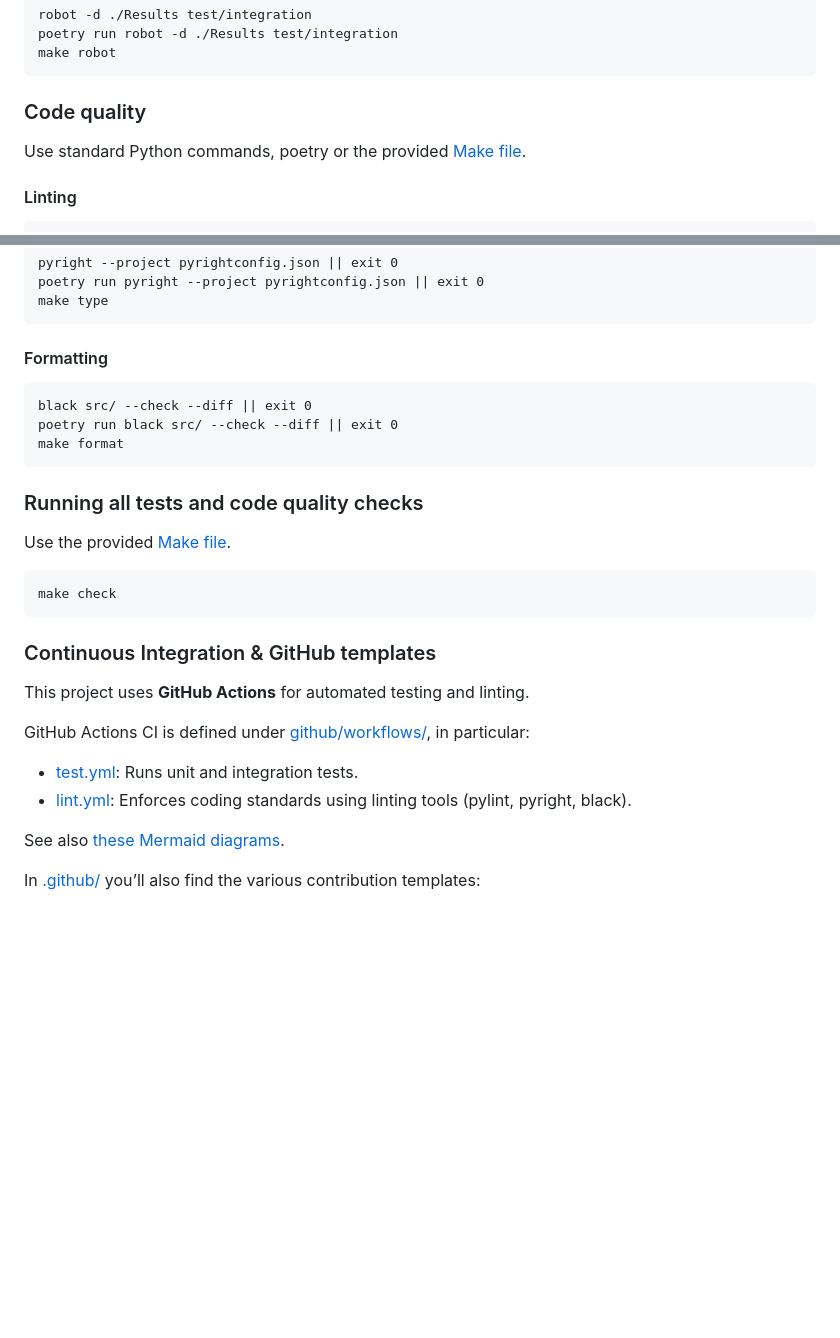
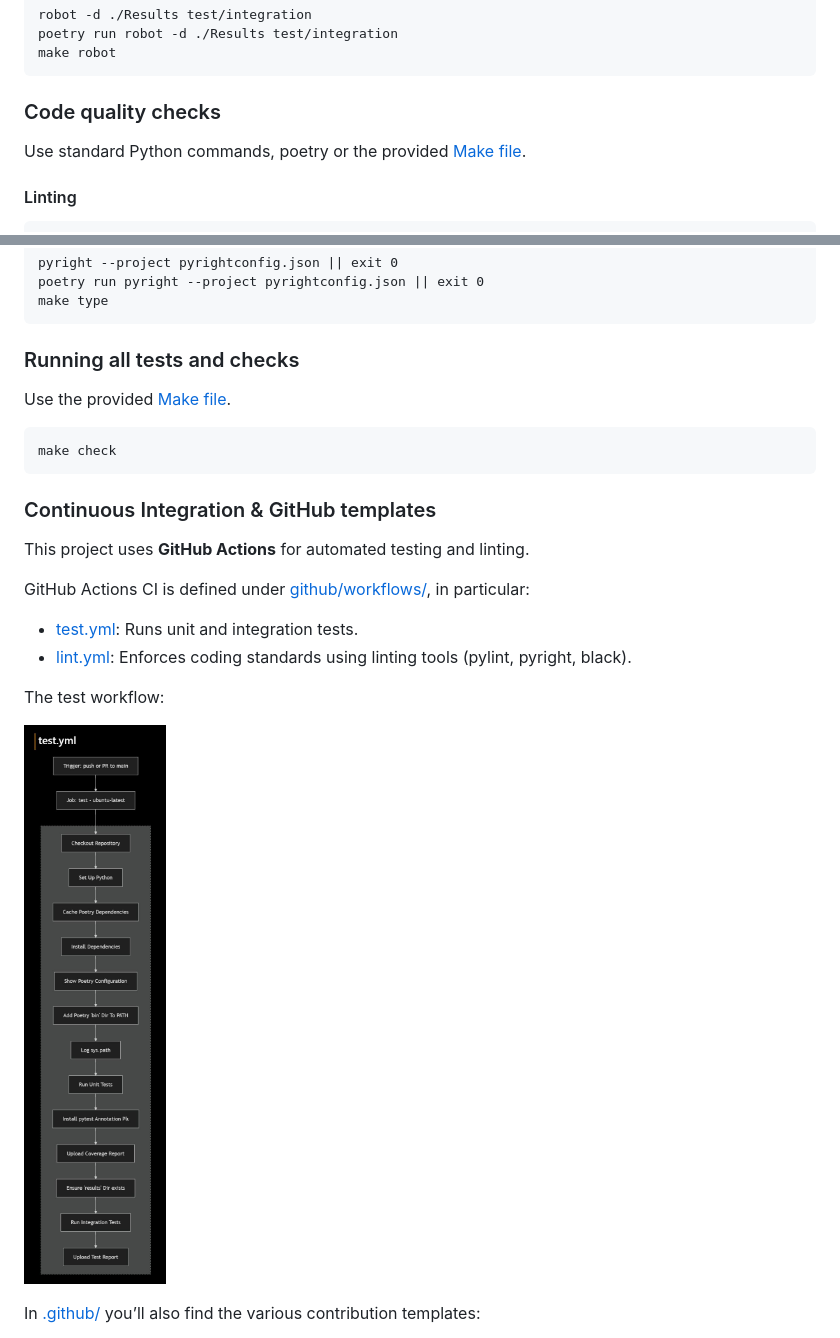
Before and after one commit to MichaelHallik/robotframework-xmlvalidator, a Markdown page: README.md, 2 parts joined by grey strips. GitHub-like rendering; pictures changed too: docs/images/test_workflow.JPG (added); blank space fills up the shorter version.

Commit message:
Update README and slight modification Makefile target

````diff
--- a/README.md
+++ b/README.md
@@ -469,7 +468,7 @@ poetry run robot -d ./Results test/integration
 make robot
 ```
 
-### Code quality
+### Code quality checks
 
 Use standard Python commands, poetry or the provided [Make file](Makefile).
 
@@ -489,15 +488,7 @@ poetry run pyright --project pyrightconfig.json || exit 0
 make type
 ```
 
-#### Formatting
-
-```
-black src/ --check --diff || exit 0
-poetry run black src/ --check --diff || exit 0
-make format
-```
-
-### Running all tests and code quality checks
+### Running all tests and checks
 
 Use the provided [Make file](Makefile).
 ```
@@ -513,7 +504,9 @@ GitHub Actions CI is defined under [github/workflows/](.github/workflows/), in p
 - [test.yml](.github/workflows/test.yml): Runs unit and integration tests.
 - [lint.yml](.github/workflows/lint.yml): Enforces coding standards using linting tools (pylint, pyright, black).
 
-See also [these Mermaid diagrams](github_actions.md).
+The test workflow:
+
+![Test workflow diagram](./docs/images/test_workflow.JPG)
 
 In [.github/](.github/) you’ll also find the various contribution templates:
 
````
Also changed, not shown: other parts of README.md (+57 -58 lines), 1 other file.
